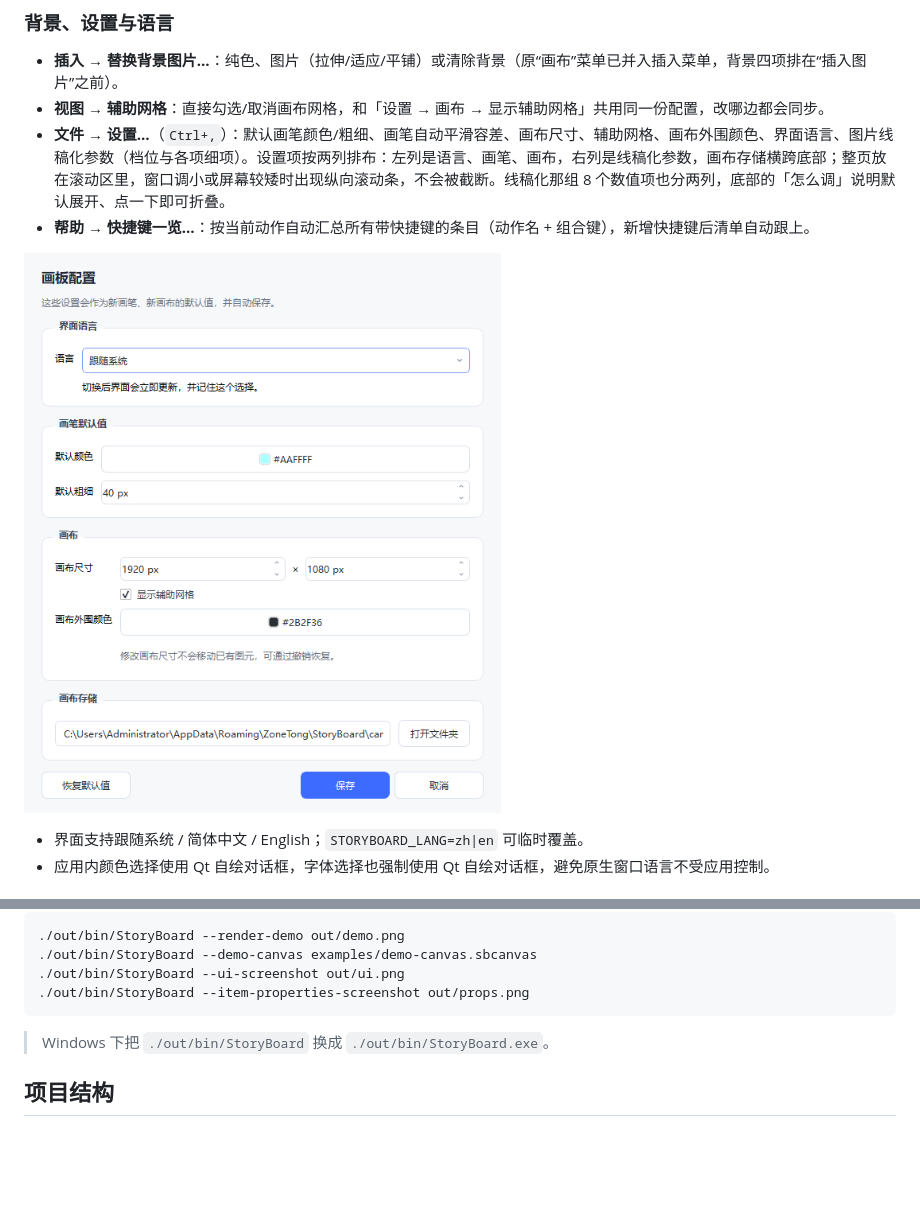
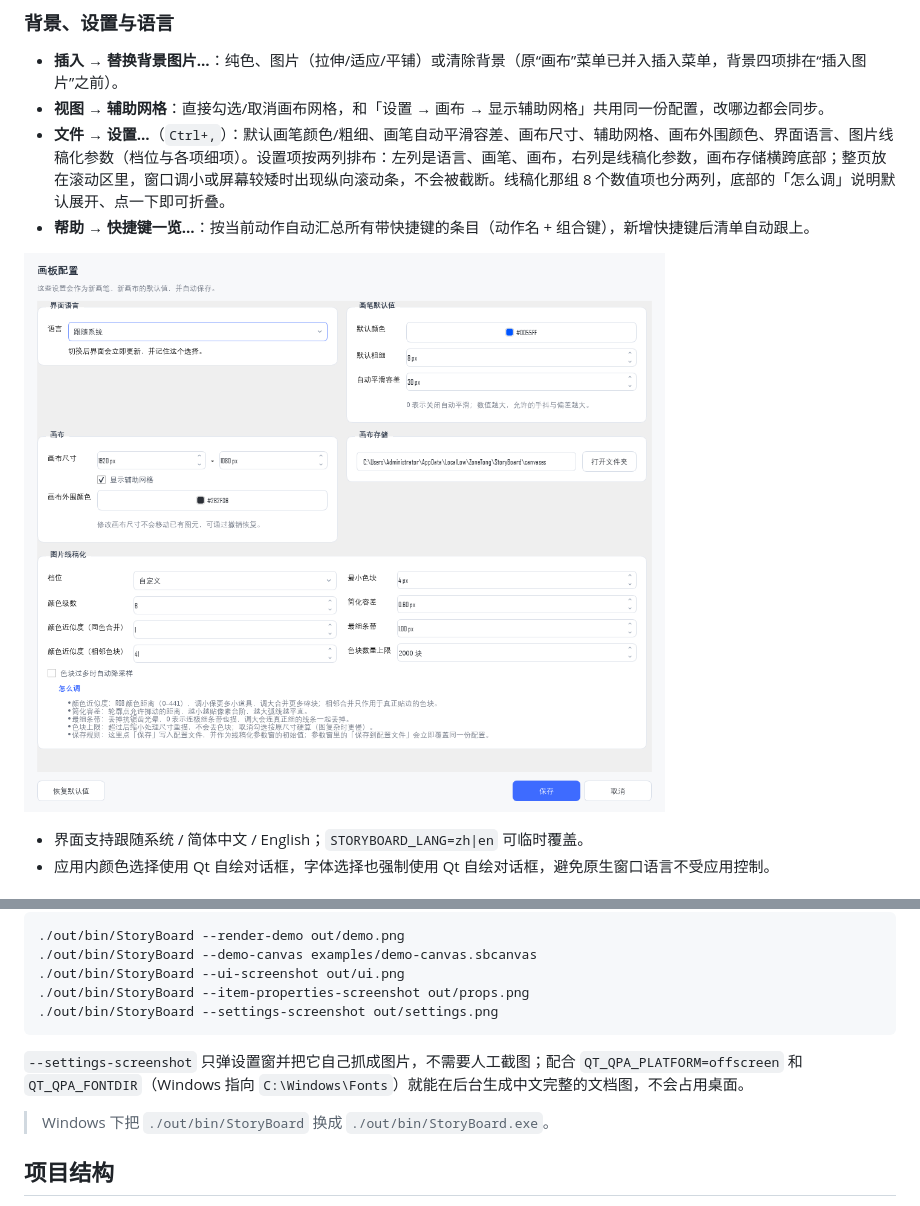
Before and after one commit to ZoneTong/StoryBoard, a Markdown page: README.md, 2 parts joined by grey strips. Rendered like a GitHub page; pictures changed too: docs/settings.png; blank space fills up the shorter version.

````diff
--- a/README.md
+++ b/README.md
@@ -232,7 +232,10 @@ cat out/selftest.txt
 ./out/bin/StoryBoard --demo-canvas examples/demo-canvas.sbcanvas
 ./out/bin/StoryBoard --ui-screenshot out/ui.png
 ./out/bin/StoryBoard --item-properties-screenshot out/props.png
+./out/bin/StoryBoard --settings-screenshot out/settings.png
 ```
+
+`--settings-screenshot` 只弹设置窗并把它自己抓成图片，不需要人工截图；配合 `QT_QPA_PLATFORM=offscreen` 和 `QT_QPA_FONTDIR`（Windows 指向 `C:\Windows\Fonts`）就能在后台生成中文完整的文档图，不会占用桌面。
 
 > Windows 下把 `./out/bin/StoryBoard` 换成 `./out/bin/StoryBoard.exe`。
 
````
Also changed, not shown: 1 other file.
